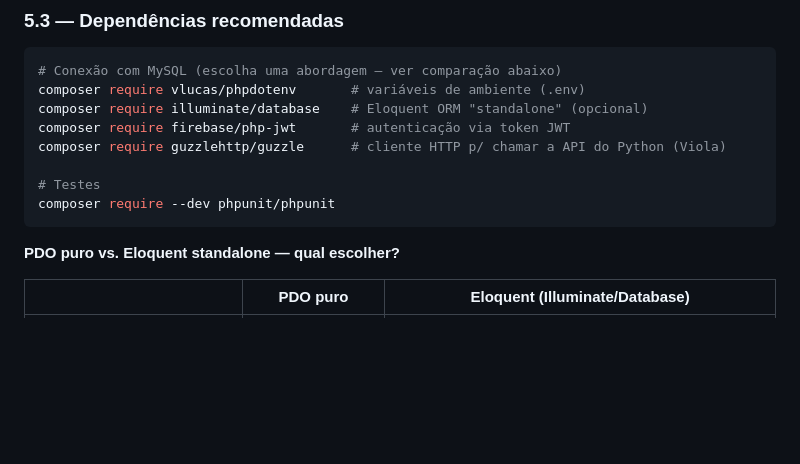
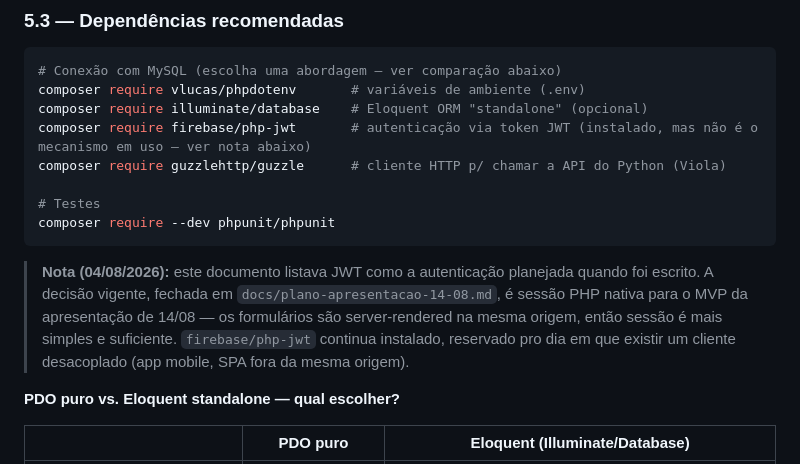
Before and after one commit to VortexCompilers/stanza, a Markdown page: docs/migracao-php-backend.md, the part around the change. Drawn GitHub-style; blank space fills up the shorter version.

````diff
--- a/docs/migracao-php-backend.md
+++ b/docs/migracao-php-backend.md
@@ -187,12 +187,14 @@ Isso já vem com uma estrutura de pastas parecida com a proposta no §3 (pode va
 # Conexão com MySQL (escolha uma abordagem — ver comparação abaixo)
 composer require vlucas/phpdotenv       # variáveis de ambiente (.env)
 composer require illuminate/database    # Eloquent ORM "standalone" (opcional)
-composer require firebase/php-jwt       # autenticação via token JWT
+composer require firebase/php-jwt       # autenticação via token JWT (instalado, mas não é o mecanismo em uso — ver nota abaixo)
 composer require guzzlehttp/guzzle      # cliente HTTP p/ chamar a API do Python (Viola)
 
 # Testes
 composer require --dev phpunit/phpunit
 ```
+
+> **Nota (04/08/2026):** este documento listava JWT como a autenticação planejada quando foi escrito. A decisão vigente, fechada em `docs/plano-apresentacao-14-08.md`, é sessão PHP nativa para o MVP da apresentação de 14/08 — os formulários são server-rendered na mesma origem, então sessão é mais simples e suficiente. `firebase/php-jwt` continua instalado, reservado pro dia em que existir um cliente desacoplado (app mobile, SPA fora da mesma origem).
 
 **PDO puro vs. Eloquent standalone — qual escolher?**
 
````
Also changed, not shown: docs/plano-apresentacao-14-08.md (added, +119 -0 lines).
